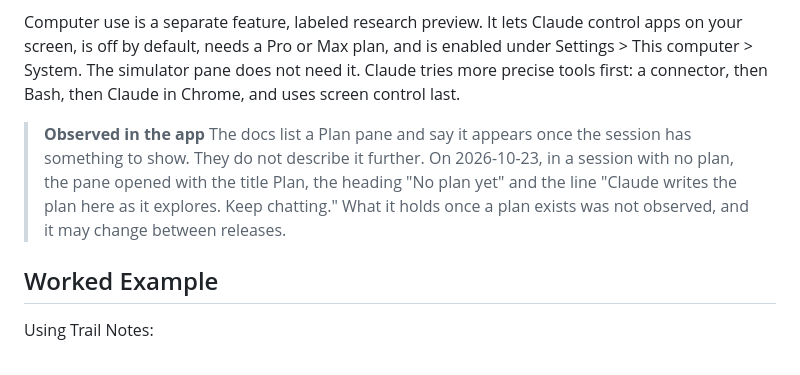
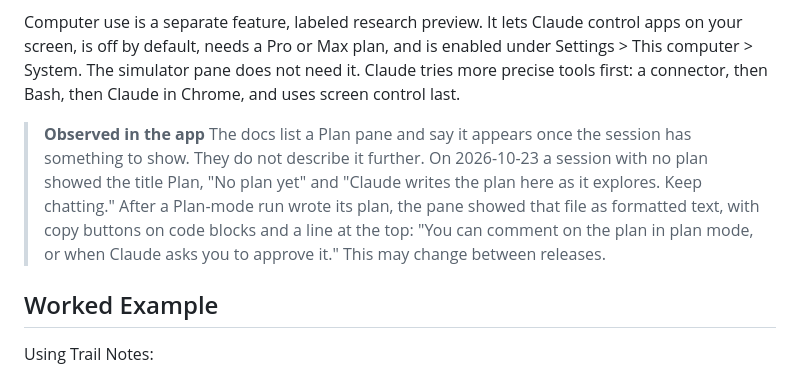
Before and after one commit to gkistlergit/claude-code-dev-education, a Markdown page: kb/app/the-panes.md, the part around the change. Rendered like a GitHub page.

```diff
--- a/kb/app/the-panes.md
+++ b/kb/app/the-panes.md
@@ -62,7 +62,7 @@ The iOS Simulator pane is in public beta, runs on macOS in local sessions only,
 Computer use is a separate feature, labeled research preview. It lets Claude control apps on your screen, is off by default, needs a Pro or Max plan, and is enabled under Settings > This computer > System. The simulator pane does not need it. Claude tries more precise tools first: a connector, then Bash, then Claude in Chrome, and uses screen control last.
 
 > **Observed in the app**
-> The docs list a Plan pane and say it appears once the session has something to show. They do not describe it further. On 2026-10-23, in a session with no plan, the pane opened with the title Plan, the heading "No plan yet" and the line "Claude writes the plan here as it explores. Keep chatting." What it holds once a plan exists was not observed, and it may change between releases.
+> The docs list a Plan pane and say it appears once the session has something to show. They do not describe it further. On 2026-10-23 a session with no plan showed the title Plan, "No plan yet" and "Claude writes the plan here as it explores. Keep chatting." After a Plan-mode run wrote its plan, the pane showed that file as formatted text, with copy buttons on code blocks and a line at the top: "You can comment on the plan in plan mode, or when Claude asks you to approve it." This may change between releases.
 
 ## Worked Example
 
```
Also changed, not shown: docs/hands-on-checklist.md (+1 -1 lines), docs/verification-log.md (+2 -2 lines).
